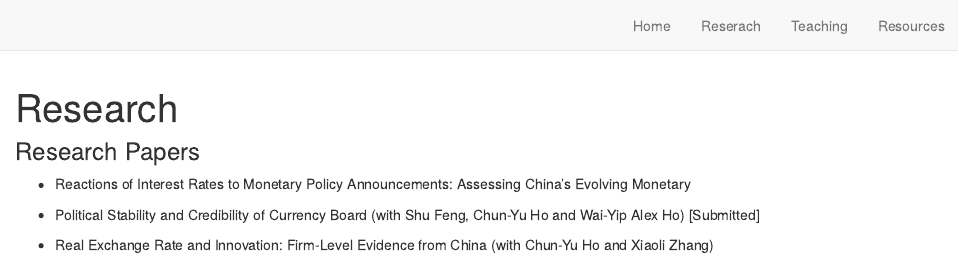
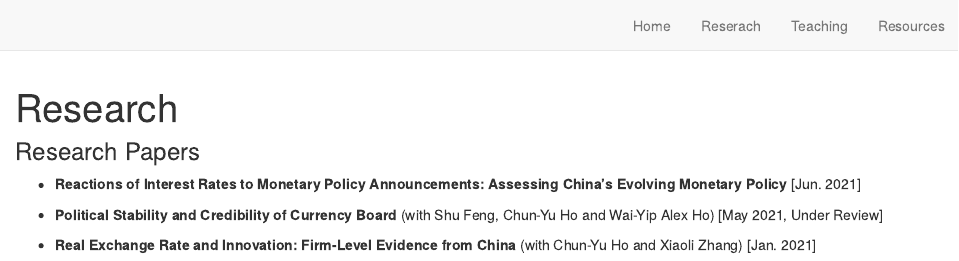
Before and after one commit to liang-fu-econ/website, an R Markdown document (research.Rmd): the page in a window 1100 px wide, from its top. Rendered offline with R 4.5, knitr and Pandoc, with nearby package versions; drawn as R Markdown's standard HTML page in place of the format the file asks for.

```diff
--- a/research.Rmd
+++ b/research.Rmd
@@ -8,8 +8,8 @@
 
 
 ### Research Papers
-- Reactions of  Interest Rates to Monetary Policy Announcements: Assessing China’s Evolving Monetary
+- **Reactions of  Interest Rates to Monetary Policy Announcements: Assessing China’s Evolving Monetary Policy** [Jun. 2021]
 
-- Political Stability and Credibility of Currency Board (with Shu Feng, Chun-Yu Ho and Wai-Yip Alex Ho) [Submitted]
+- **Political Stability and Credibility of Currency Board** (with Shu Feng, Chun-Yu Ho and Wai-Yip Alex Ho) [May 2021, Under Review]
 
-- Real Exchange Rate and Innovation: Firm-Level Evidence from China (with Chun-Yu Ho and Xiaoli Zhang)
+- **Real Exchange Rate and Innovation: Firm-Level Evidence from China** (with Chun-Yu Ho and Xiaoli Zhang) [Jan. 2021]
--- a/theme.css
+++ b/theme.css
@@ -11,7 +11,9 @@
 /* Optional: embed custom fonts here with `@import`          */
 /* This must remain at the top of this file.                 */
 
-
+d-title, d-byline {
+  display: none
+}
 
 html {
   /*-- Main font sizes --*/
```
Also changed, not shown: teaching.Rmd (+1 -1 lines), docs/search.json, 6 other files.
